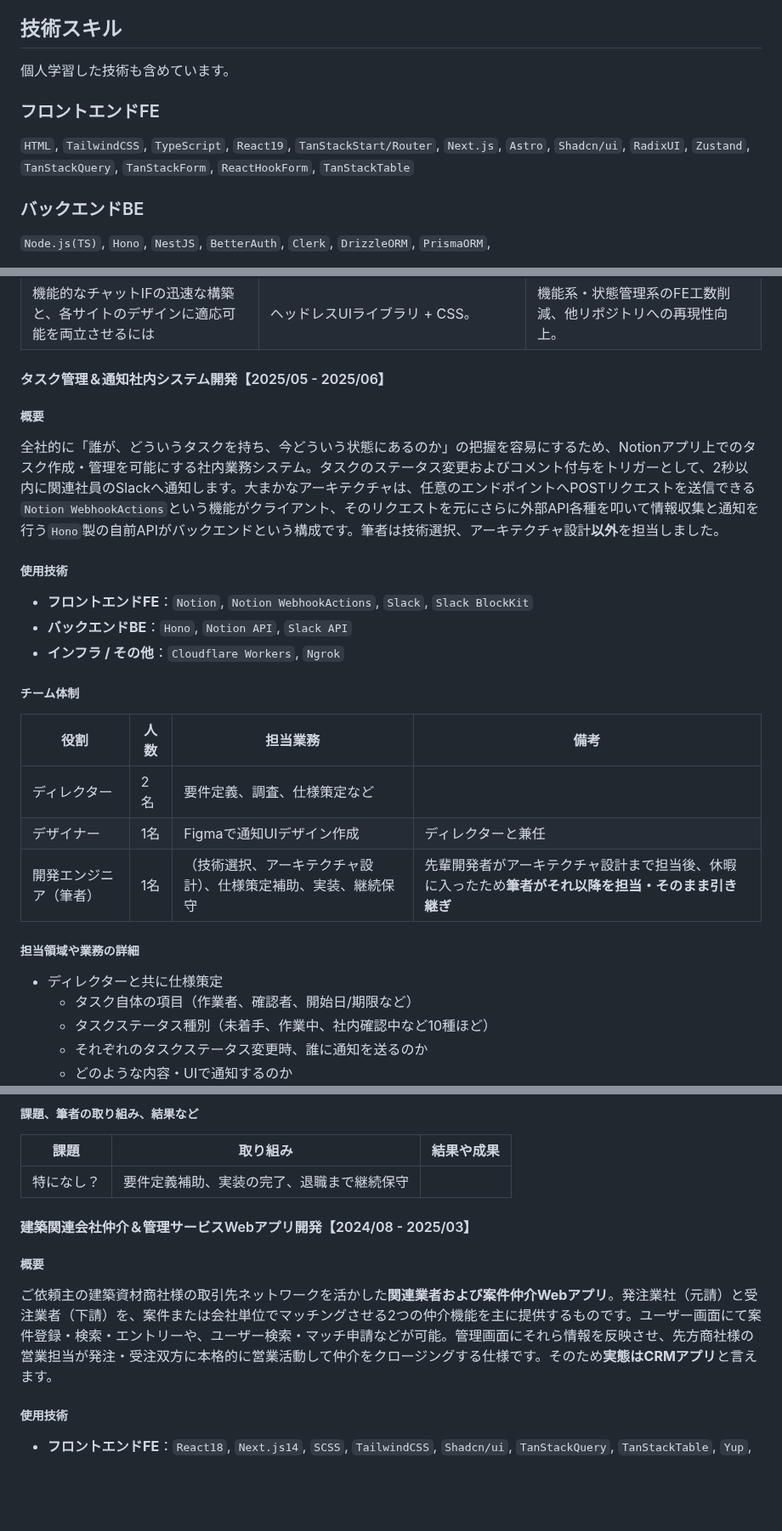
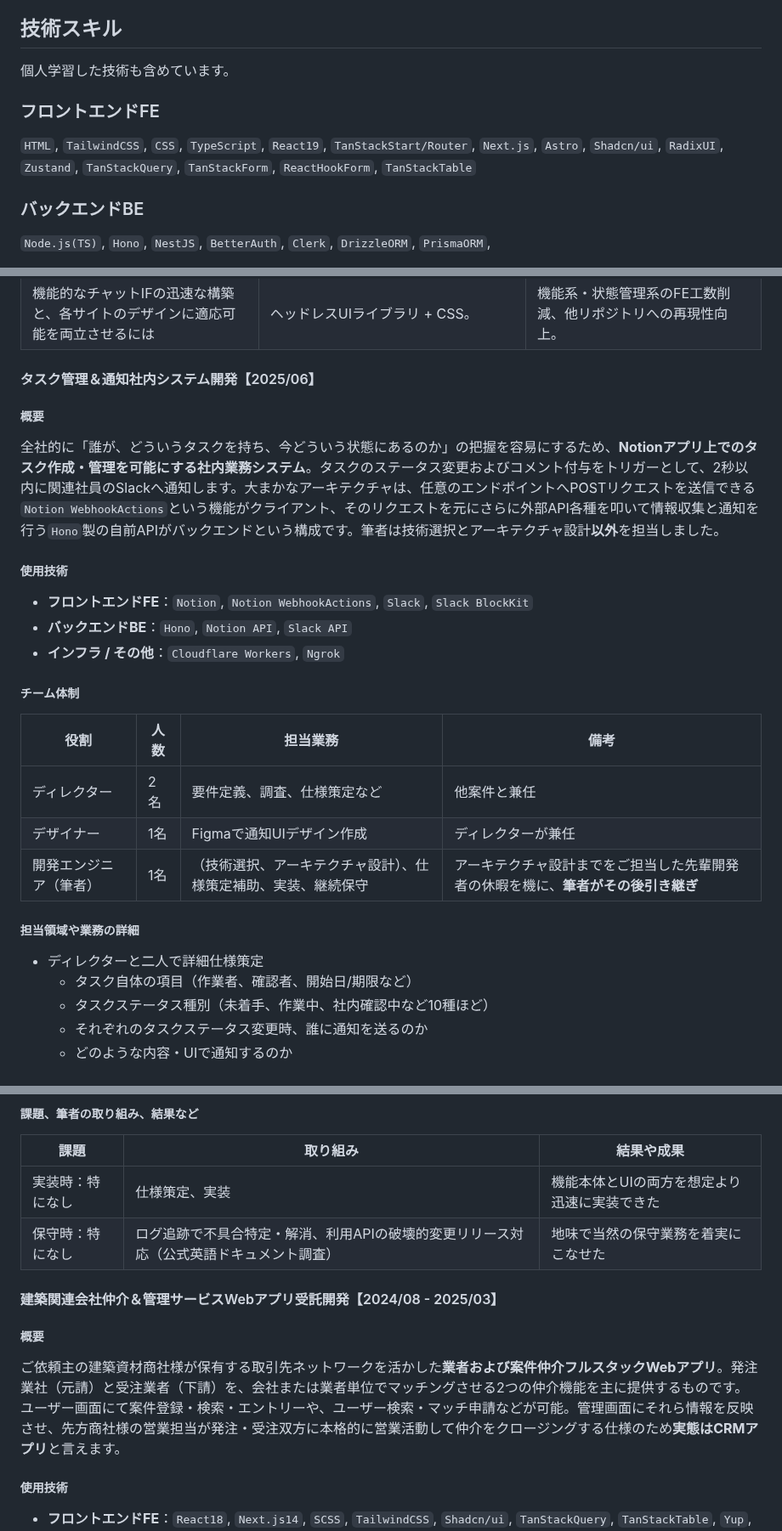
Before and after one commit to 200okmk/resume, a Markdown page: public/README.md, 3 parts joined by grey strips. Shown at 85% size. Drawn GitHub-style; blank space fills up the shorter version.

Commit message:
docs(職務経歴書): 1社目2案件目の概要微修正、課題など

```diff
--- a/public/README.md
+++ b/public/README.md
@@ -46,7 +46,7 @@
 
 ### フロントエンドFE
 
-`HTML`, `TailwindCSS`, `TypeScript`, `React19`, `TanStackStart/Router`, `Next.js`, `Astro`, `Shadcn/ui`, `RadixUI`, `Zustand`, `TanStackQuery`, `TanStackForm`, `ReactHookForm`, `TanStackTable`
+`HTML`, `TailwindCSS`, `CSS`, `TypeScript`, `React19`, `TanStackStart/Router`, `Next.js`, `Astro`, `Shadcn/ui`, `RadixUI`, `Zustand`, `TanStackQuery`, `TanStackForm`, `ReactHookForm`, `TanStackTable`
 
 ### バックエンドBE
 
@@ -173,11 +173,11 @@
 |RAG関連コストが見えないと不安|日次・月次累計料金をSlackに通知＆S3に保存するCRON処理を`Lambda`で構築|継続運用性向上|
 |機能的なチャットIFの迅速な構築と、各サイトのデザインに適応可能を両立させるには|ヘッドレスUIライブラリ + CSS。|機能系・状態管理系のFE工数削減、他リポジトリへの再現性向上。|
 
-#### タスク管理＆通知社内システム開発【2025/05 - 2025/06】
+#### タスク管理＆通知社内システム開発【2025/06】
 
 ##### 概要
 
-全社的に「誰が、どういうタスクを持ち、今どういう状態にあるのか」の把握を容易にするため、Notionアプリ上でのタスク作成・管理を可能にする社内業務システム。タスクのステータス変更およびコメント付与をトリガーとして、2秒以内に関連社員のSlackへ通知します。大まかなアーキテクチャは、任意のエンドポイントへPOSTリクエストを送信できる`Notion WebhookActions`という機能がクライアント、そのリクエストを元にさらに外部API各種を叩いて情報収集と通知を行う`Hono`製の自前APIがバックエンドという構成です。筆者は技術選択、アーキテクチャ設計**以外**を担当しました。
+全社的に「誰が、どういうタスクを持ち、今どういう状態にあるのか」の把握を容易にするため、**Notionアプリ上でのタスク作成・管理を可能にする社内業務システム**。タスクのステータス変更およびコメント付与をトリガーとして、2秒以内に関連社員のSlackへ通知します。大まかなアーキテクチャは、任意のエンドポイントへPOSTリクエストを送信できる`Notion WebhookActions`という機能がクライアント、そのリクエストを元にさらに外部API各種を叩いて情報収集と通知を行う`Hono`製の自前APIがバックエンドという構成です。筆者は技術選択とアーキテクチャ設計**以外**を担当しました。
 
 ##### 使用技術
 
@@ -189,13 +189,13 @@
 
 |役割|人数|担当業務|備考|
 |---|---|---|---|
-|ディレクター|2名|要件定義、調査、仕様策定など||
-|デザイナー|1名|Figmaで通知UIデザイン作成|ディレクターと兼任|
-|開発エンジニア（筆者）|1名|（技術選択、アーキテクチャ設計）、仕様策定補助、実装、継続保守|先輩開発者がアーキテクチャ設計まで担当後、休暇に入ったため**筆者がそれ以降を担当・そのまま引き継ぎ**|
+|ディレクター|2名|要件定義、調査、仕様策定など|他案件と兼任|
+|デザイナー|1名|Figmaで通知UIデザイン作成|ディレクターが兼任|
+|開発エンジニア（筆者）|1名|（技術選択、アーキテクチャ設計）、仕様策定補助、実装、継続保守|アーキテクチャ設計までをご担当した先輩開発者の休暇を機に、**筆者がその後引き継ぎ**|
 
 ##### 担当領域や業務の詳細
 
-- ディレクターと共に仕様策定
+- ディレクターと二人で詳細仕様策定
   - タスク自体の項目（作業者、確認者、開始日/期限など）
   - タスクステータス種別（未着手、作業中、社内確認中など10種ほど）
   - それぞれのタスクステータス変更時、誰に通知を送るのか
@@ -214,13 +214,14 @@
 
 |課題|取り組み|結果や成果|
 |---|---|---|
-|特になし？|要件定義補助、実装の完了、退職まで継続保守||
+|実装時：特になし|仕様策定、実装|機能本体とUIの両方を想定より迅速に実装できた|
+|保守時：特になし|ログ追跡で不具合特定・解消、利用APIの破壊的変更リリース対応（公式英語ドキュメント調査）|地味で当然の保守業務を着実にこなせた|
 
-#### 建築関連会社仲介＆管理サービスWebアプリ開発【2024/08 - 2025/03】
+#### 建築関連会社仲介＆管理サービスWebアプリ受託開発【2024/08 - 2025/03】
 
 ##### 概要
 
-ご依頼主の建築資材商社様の取引先ネットワークを活かした**関連業者および案件仲介Webアプリ**。発注業社（元請）と受注業者（下請）を、案件または会社単位でマッチングさせる2つの仲介機能を主に提供するものです。ユーザー画面にて案件登録・検索・エントリーや、ユーザー検索・マッチ申請などが可能。管理画面にそれら情報を反映させ、先方商社様の営業担当が発注・受注双方に本格的に営業活動して仲介をクロージングする仕様です。そのため**実態はCRMアプリ**と言えます。
+ご依頼主の建築資材商社様が保有する取引先ネットワークを活かした**業者および案件仲介フルスタックWebアプリ**。発注業社（元請）と受注業者（下請）を、会社または業者単位でマッチングさせる2つの仲介機能を主に提供するものです。ユーザー画面にて案件登録・検索・エントリーや、ユーザー検索・マッチ申請などが可能。管理画面にそれら情報を反映させ、先方商社様の営業担当が発注・受注双方に本格的に営業活動して仲介をクロージングする仕様のため**実態はCRMアプリ**と言えます。
 
 ##### 使用技術
 
```
Also changed, not shown: other parts of public/README.md (+1 -1 lines).
